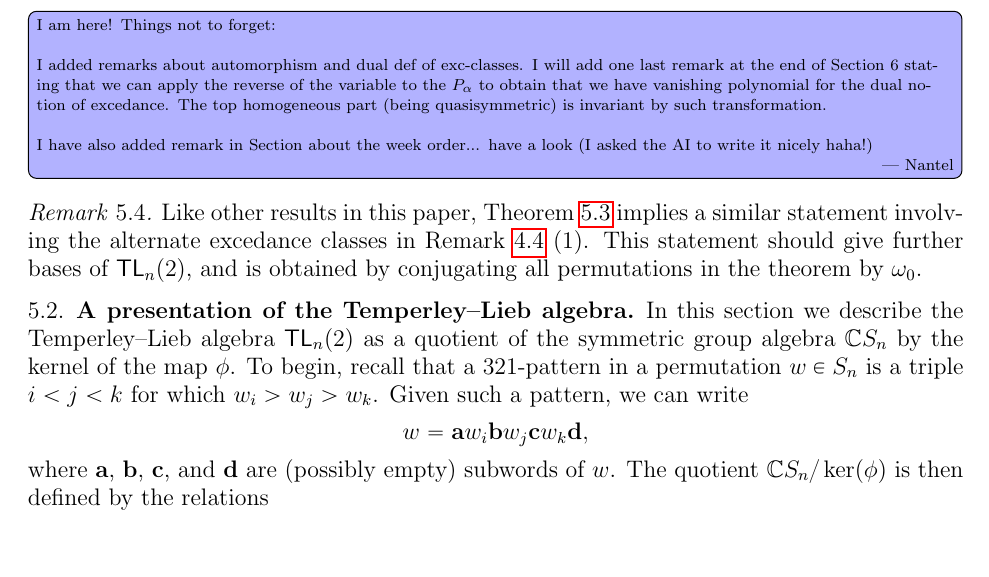
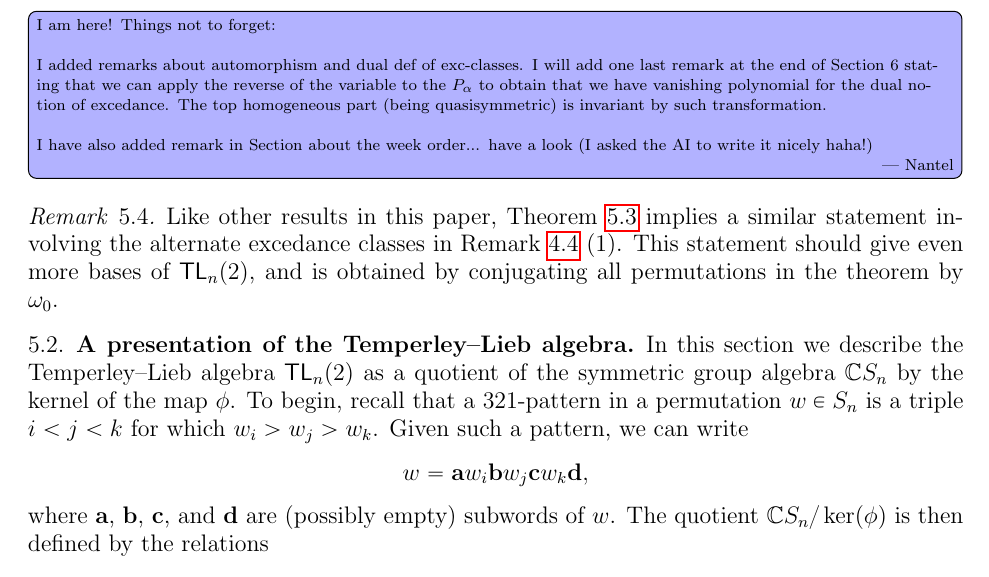
Before and after one commit to nantelbergeron/QSV, a LaTeX paper (QSV_sections.tex): part of page 16 of 22, cut so that both start at the same text, the shorter picture padded with empty space. Compiled offline with pdfLaTeX.

Commit message:
merging with Nantel's updates

```diff
--- a/QSV_sections.tex
+++ b/QSV_sections.tex
@@ -1322,7 +1322,7 @@ Moreover, the set above is not described in~\cite{GobetWilliams, Zinno}: each su
  I have also added remark in Section about the week order... have a look (I asked the AI to write it nicely haha!) }
 
 \begin{rem}
-Like other results in this paper, Theorem~\ref{thm:TLbases} implies a similar statement involving the alternate excedance classes in Remark~\ref{rem:altECs} (1).  This statement should give further bases of $\TL_{n}(2)$, and is obtained by conjugating all permutations in the theorem by $\omega_0$.
+Like other results in this paper, Theorem~\ref{thm:TLbases} implies a similar statement involving the alternate excedance classes in Remark~\ref{rem:altECs} (1).  This statement should give even more bases of $\TL_{n}(2)$, and is obtained by conjugating all permutations in the theorem by $\omega_0$.
 \end{rem}
 
 %%%%%%%%%%%%%%%%%%%%%%%%%%%%%%%%%%%%%%%%
```
